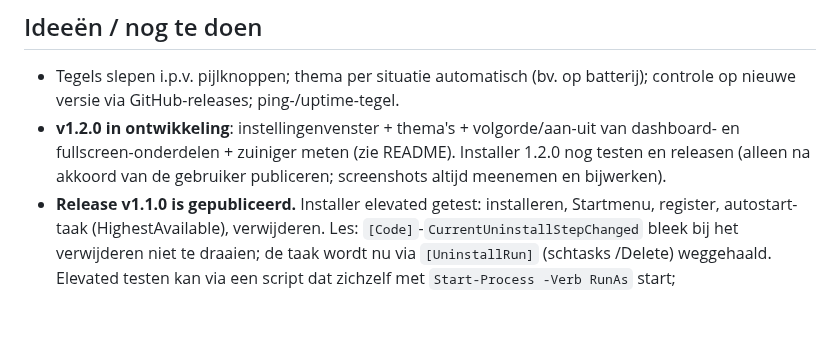
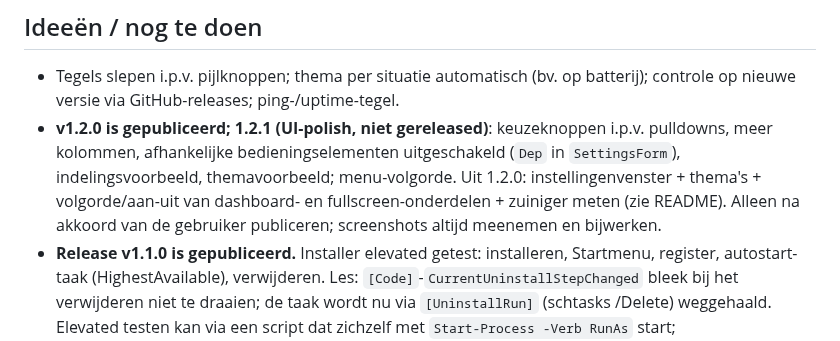
Before and after one commit to ericbruggema/TaskbarStats, a Markdown page: CLAUDE.md, the part around the change. Rendered like a GitHub page; blank space fills up the shorter version.

```diff
--- a/CLAUDE.md
+++ b/CLAUDE.md
@@ -92,7 +92,7 @@ Ctrl+Alt+F (fullscreen). Widget verbergt zichzelf bij fullscreen (instelling `Hi
 ## Ideeën / nog te doen
 
 - Tegels slepen i.p.v. pijlknoppen; thema per situatie automatisch (bv. op batterij); controle op nieuwe versie via GitHub-releases; ping-/uptime-tegel.
-- **v1.2.0 in ontwikkeling**: instellingenvenster + thema's + volgorde/aan-uit van dashboard- en fullscreen-onderdelen + zuiniger meten (zie README). Installer 1.2.0 nog testen en releasen (alleen na akkoord van de gebruiker publiceren; screenshots altijd meenemen en bijwerken).
+- **v1.2.0 is gepubliceerd; 1.2.1 (UI-polish, niet gereleased)**: keuzeknoppen i.p.v. pulldowns, meer kolommen, afhankelijke bedieningselementen uitgeschakeld (`Dep` in `SettingsForm`), indelingsvoorbeeld, themavoorbeeld; menu-volgorde. Uit 1.2.0: instellingenvenster + thema's + volgorde/aan-uit van dashboard- en fullscreen-onderdelen + zuiniger meten (zie README). Alleen na akkoord van de gebruiker publiceren; screenshots altijd meenemen en bijwerken.
 - **Release v1.1.0 is gepubliceerd.** Installer elevated getest: installeren, Startmenu, register, autostart-taak (HighestAvailable), verwijderen. Les: `[Code]`-`CurrentUninstallStepChanged` bleek bij het verwijderen niet te draaien; de taak wordt nu via `[UninstallRun]` (schtasks /Delete) weggehaald. Elevated testen kan via een script dat zichzelf met `Start-Process -Verb RunAs` start; omgevingsvariabelen gaan niet mee door RunAs, zet ze binnen het elevated script. Sensoren elevated: schijven (temp/SMART) werken; CPU-temperatuur/-vermogen en hoofdbord ontbreken op de Ryzen AI 7 350 met LibreHardwareMonitor 0.9.3 (waarschijnlijk niet ondersteund).
 - Kleinere download: installer die .NET 8 controleert, of port naar .NET Framework 4.8 (zit in Windows).
 - `Metrics.Update` kost nu ~12 ms per meting (netwerk-PDH ~7 ms is het grootste stuk); schijftellers en VRAM kunnen ook nog naar PDH.
```
Also changed, not shown: README.md (+1 -0 lines), docs/screenshots/fullscreen-layout.png, docs/screenshots/menu.png, docs/screenshots/settings-dashboard.png, docs/screenshots/settings-fullscreen.png (added), docs/screenshots/settings-themes.png, docs/screenshots/settings-widget.png, 8 other files.
